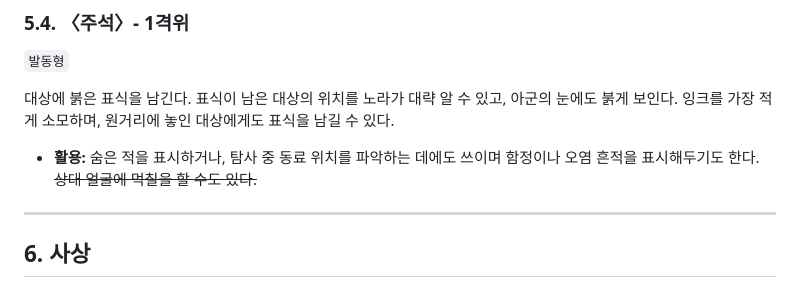
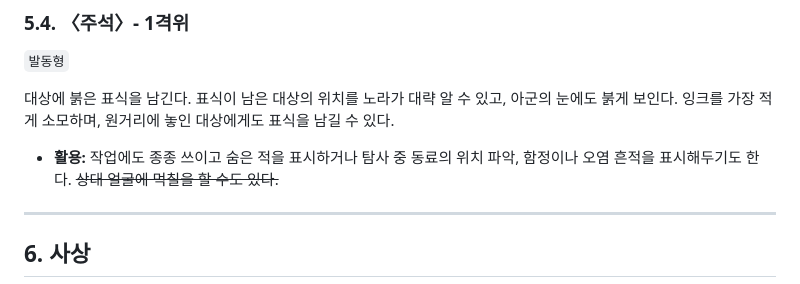
Before and after one commit to ilubmysis/palette, a Markdown page: character/Nora/main.md, the part around one of its changes. GitHub-like rendering.

Commit message:
Update
Updated usage description for the ability in Nora's character file.

```diff
--- a/character/Nora/main.md
+++ b/character/Nora/main.md
@@ -112,7 +112,7 @@
 
 대상에 붉은 표식을 남긴다. 표식이 남은 대상의 위치를 노라가 대략 알 수 있고, 아군의 눈에도 붉게 보인다. 잉크를 가장 적게 소모하며, 원거리에 놓인 대상에게도 표식을 남길 수 있다.
 
-- **활용:** 숨은 적을 표시하거나, 탐사 중 동료 위치를 파악하는 데에도 쓰이며 함정이나 오염 흔적을 표시해두기도 한다. ~~상대 얼굴에 먹칠을 할 수도 있다.~~
+- **활용:** 작업에도 종종 쓰이고 숨은 적을 표시하거나 탐사 중 동료의 위치 파악, 함정이나 오염 흔적을 표시해두기도 한다. ~~상대 얼굴에 먹칠을 할 수도 있다.~~
 
 ---
 
```
Also changed, not shown: other parts of character/Nora/main.md (+1 -0 lines).
